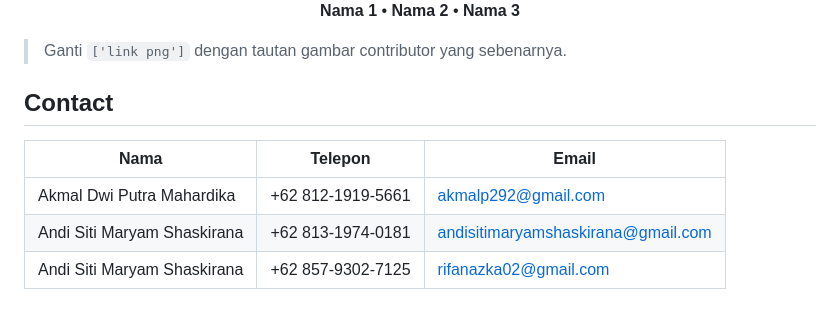
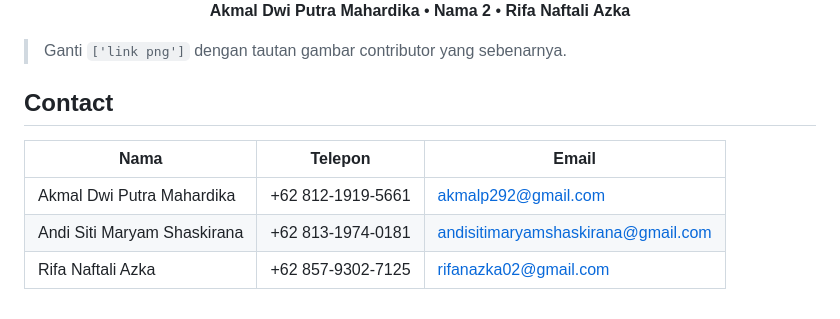
Before and after one commit to Akmalp292/OrcaSukaDebugging, a Markdown page: README.md, the part around one of its changes. Drawn GitHub-style.

```diff
--- a/README.md
+++ b/README.md
@@ -119,7 +119,7 @@ npm start
   <img src="['link png']" alt="Contributor 3" width="120" height="120" style="margin: 0 10px;" />
 
   <p>
-    <strong>Nama 1</strong> • <strong>Nama 2</strong> • <strong>Nama 3</strong>
+    <strong>Akmal Dwi Putra Mahardika</strong> • <strong>Nama 2</strong> • <strong>Rifa Naftali Azka</strong>
   </p>
 </div>
 
@@ -130,4 +130,4 @@ npm start
 |--------------------------------|--------------------|--------------------------------------|
 | Akmal Dwi Putra Mahardika      | +62 812-1919-5661  | akmalp292@gmail.com                  |
 | Andi Siti Maryam Shaskirana    | +62 813-1974-0181  | andisitimaryamshaskirana@gmail.com   |
-| Andi Siti Maryam Shaskirana    | +62 857-9302-7125  | rifanazka02@gmail.com                |
+| Rifa Naftali Azka              | +62 857-9302-7125  | rifanazka02@gmail.com                |
```
Also changed, not shown: other parts of README.md (+1 -1 lines).
